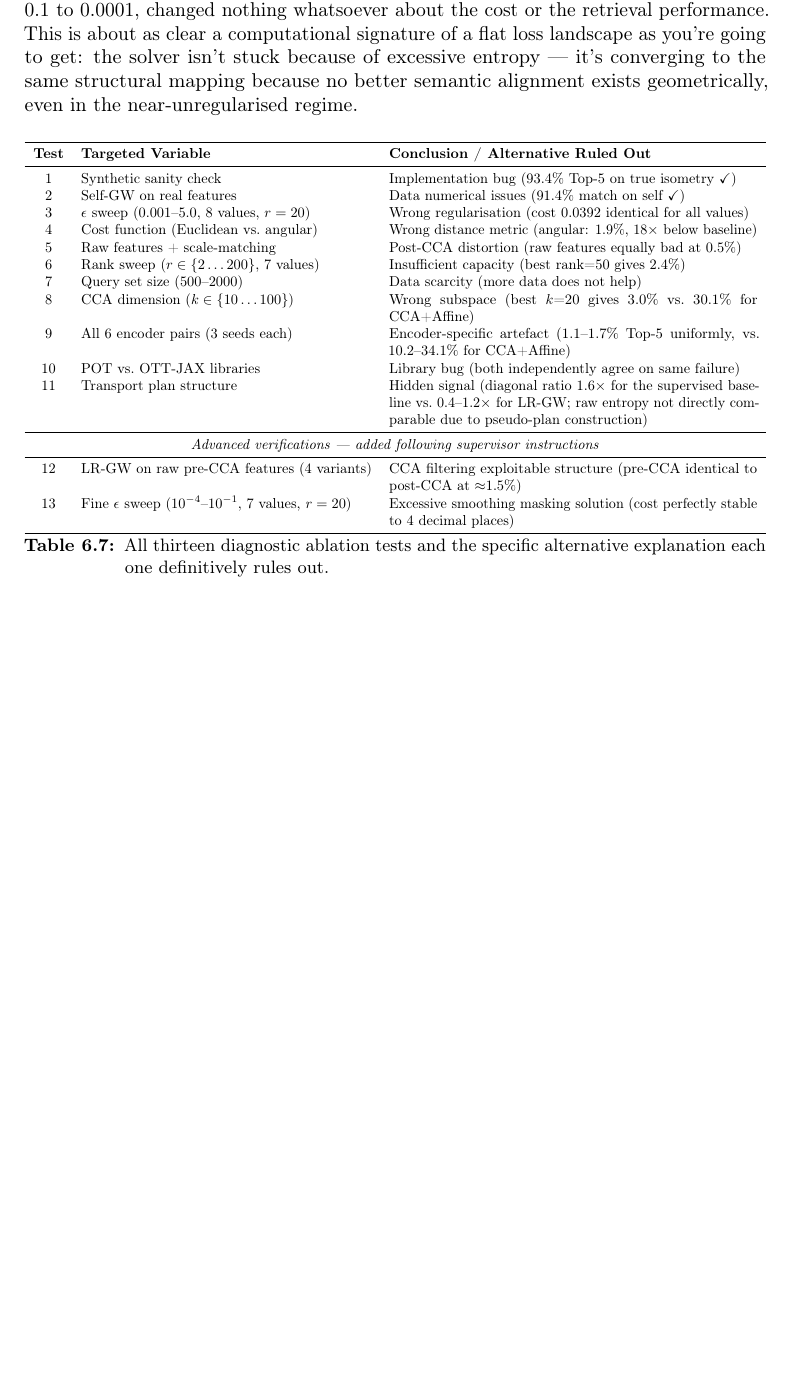
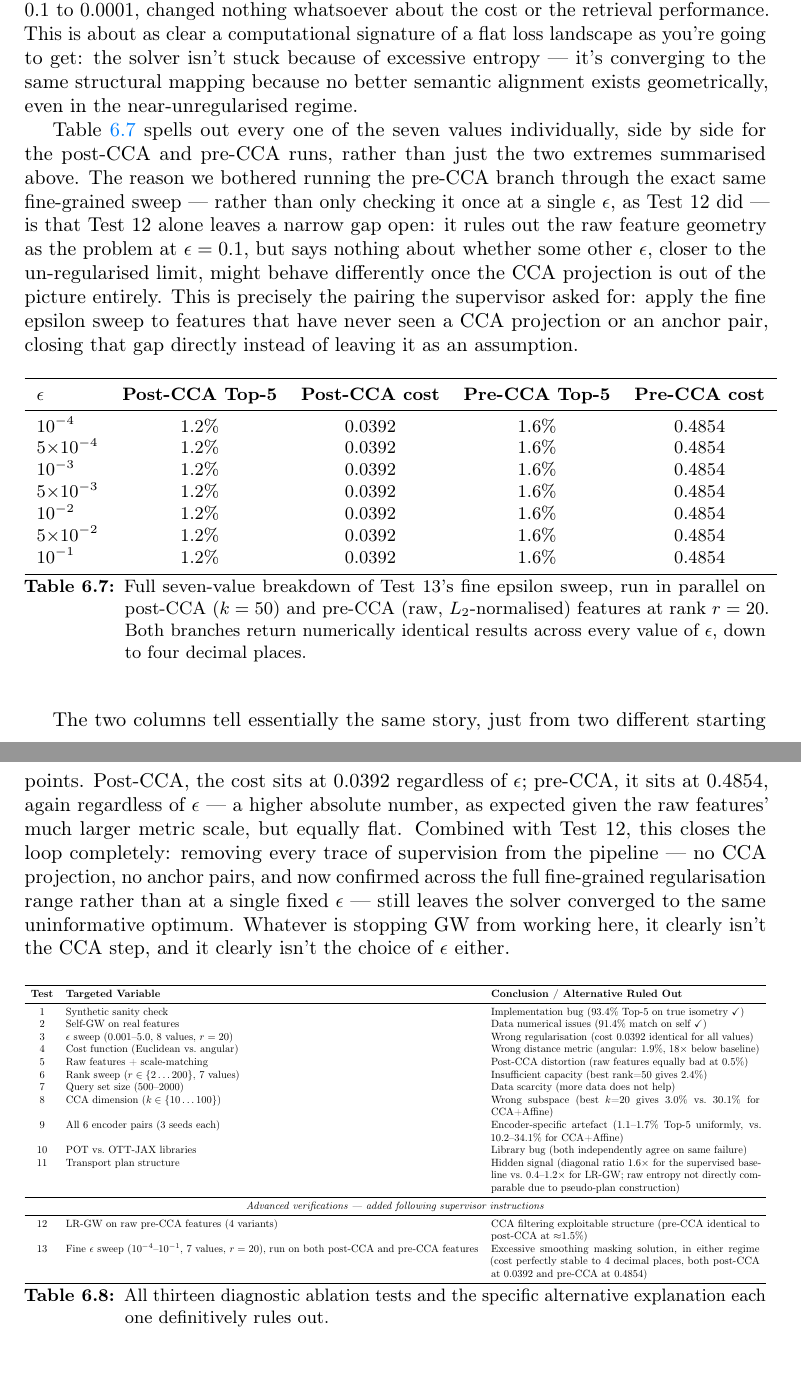
Before and after one commit to EndyXVIII/Master-s-thesis, a LaTeX thesis (thesis.tex, which reads chapters/gromov_wassertein.tex): part of page 55 of 73 before the commit and two parts of pages 55 and 56 of 73 after it, the two joined at a grey line, cut so that both start at the same text, the shorter picture padded with empty space. Compiled offline with pdfLaTeX.

Commit message:
fix: pre-cca gw

```diff
--- a/chapters/gromov_wassertein.tex
+++ b/chapters/gromov_wassertein.tex
@@ -303,6 +303,33 @@ All four variants landed between $1.3\%$ and $1.5\%$ Top-5, statistically indist
 \paragraph{Test 13: Fine Epsilon Sweep in the Low Range.}
 Finally, the supervisor asked for a fine-grained sweep in the low epsilon regime, where \gls{lrgw} gets close to exact, un-regularised optimal transport --- the idea being that if excessive entropic smoothing were responsible for the failure, very small epsilon values ought to reveal it. We tested seven values, $\epsilon \in \{10^{-4}, 5 \cdot 10^{-4}, 10^{-3}, 5 \cdot 10^{-3}, 10^{-2}, 5 \cdot 10^{-2}, 10^{-1}\}$, at rank $r=20$ (the same as Test 3) on PointNet$\times$\gls{clip}, both post-CCA ($k=50$, seed$=0$) and on the raw $L_2$-normalised features for direct comparison with Test 12. The $\mathcal{GW}$ cost stayed perfectly static at $0.0392$ (post-CCA, Top-5 $=1.2\%$) and $0.4854$ (pre-CCA, Top-5 $=1.6\%$) across all seven values, with zero variation down to four decimal places ($\Delta\text{cost} = 0.0000$). Dropping the smoothing penalty by three orders of magnitude, from $0.1$ to $0.0001$, changed nothing whatsoever about the cost or the retrieval performance. This is about as clear a computational signature of a flat loss landscape as you're going to get: the solver isn't stuck because of excessive entropy --- it's converging to the same structural mapping because no better semantic alignment exists geometrically, even in the near-unregularised regime.
 
+Table~\ref{tab:eps_low_full} spells out every one of the seven values individually, side by side for the post-CCA and pre-CCA runs, rather than just the two extremes summarised above. The reason we bothered running the pre-CCA branch through the exact same fine-grained sweep --- rather than only checking it once at a single $\epsilon$, as Test 12 did --- is that Test 12 alone leaves a narrow gap open: it rules out the raw feature geometry as the problem at $\epsilon = 0.1$, but says nothing about whether some other $\epsilon$, closer to the un-regularised limit, might behave differently once the CCA projection is out of the picture entirely. This is precisely the pairing the supervisor asked for: apply the fine epsilon sweep to features that have never seen a CCA projection or an anchor pair, closing that gap directly instead of leaving it as an assumption.
+
+\begin{table}[htpb]
+\centering
+\small
+\begin{tabular}{lcccc}
+\toprule
+\textbf{$\epsilon$} & \textbf{Post-CCA Top-5} & \textbf{Post-CCA cost} & \textbf{Pre-CCA Top-5} & \textbf{Pre-CCA cost} \\
+\midrule
+$10^{-4}$          & 1.2\% & 0.0392 & 1.6\% & 0.4854 \\
+$5{\times}10^{-4}$ & 1.2\% & 0.0392 & 1.6\% & 0.4854 \\
+$10^{-3}$          & 1.2\% & 0.0392 & 1.6\% & 0.4854 \\
+$5{\times}10^{-3}$ & 1.2\% & 0.0392 & 1.6\% & 0.4854 \\
+$10^{-2}$          & 1.2\% & 0.0392 & 1.6\% & 0.4854 \\
+$5{\times}10^{-2}$ & 1.2\% & 0.0392 & 1.6\% & 0.4854 \\
+$10^{-1}$          & 1.2\% & 0.0392 & 1.6\% & 0.4854 \\
+\bottomrule
+\end{tabular}
+\caption{Full seven-value breakdown of Test 13's fine epsilon sweep, run
+in parallel on post-CCA ($k=50$) and pre-CCA (raw, $L_2$-normalised)
+features at rank $r=20$. Both branches return numerically identical
+results across every value of $\epsilon$, down to four decimal places.}
+\label{tab:eps_low_full}
+\end{table}
+
+The two columns tell essentially the same story, just from two different starting points. Post-CCA, the cost sits at $0.0392$ regardless of $\epsilon$; pre-CCA, it sits at $0.4854$, again regardless of $\epsilon$ --- a higher absolute number, as expected given the raw features' much larger metric scale, but equally flat. Combined with Test 12, this closes the loop completely: removing every trace of supervision from the pipeline --- no CCA projection, no anchor pairs, and now confirmed across the full fine-grained regularisation range rather than at a single fixed $\epsilon$ --- still leaves the solver converged to the same uninformative optimum. Whatever is stopping GW from working here, it clearly isn't the CCA step, and it clearly isn't the choice of $\epsilon$ either.
+
 \begin{table}[H]
 \centering
 \resizebox{\textwidth}{!}{%
@@ -343,9 +370,11 @@ supervisor instructions}} \\
 12 & LR-GW on raw pre-CCA features (4 variants)
 & CCA filtering exploitable structure
       (pre-CCA identical to post-CCA at $\approx$1.5\%) \\
-13 & Fine $\epsilon$ sweep ($10^{-4}$--$10^{-1}$, 7 values, $r=20$)
-    & Excessive smoothing masking solution
-      (cost perfectly stable to 4 decimal places) \\
+13 & Fine $\epsilon$ sweep ($10^{-4}$--$10^{-1}$, 7 values, $r=20$),
+      run on both post-CCA and pre-CCA features
+& Excessive smoothing masking solution, in either regime
+      (cost perfectly stable to 4 decimal places, both post-CCA at
+      0.0392 and pre-CCA at 0.4854) \\
 \bottomrule
 \end{tabular}%
 }
```
Lines whose indentation alone changed are shown as unchanged.
